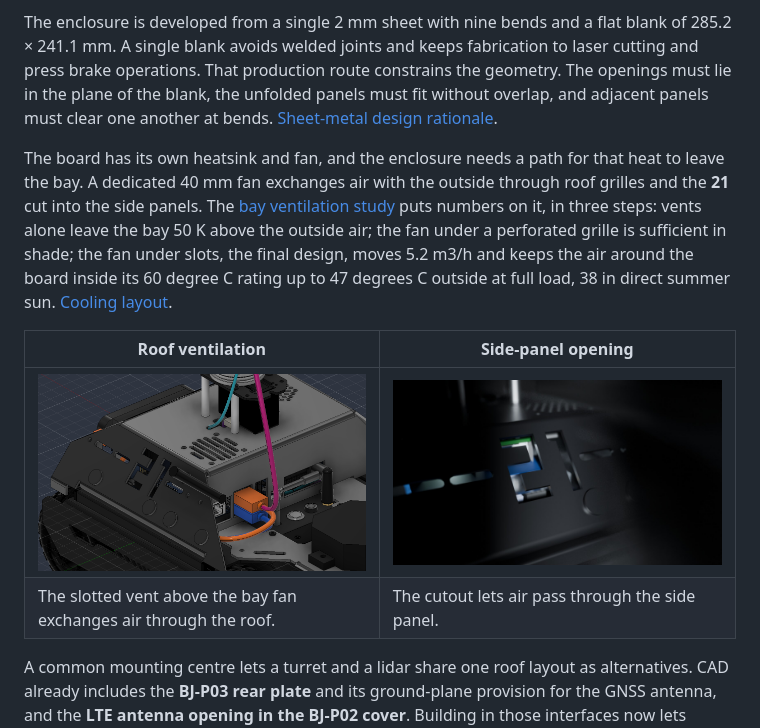
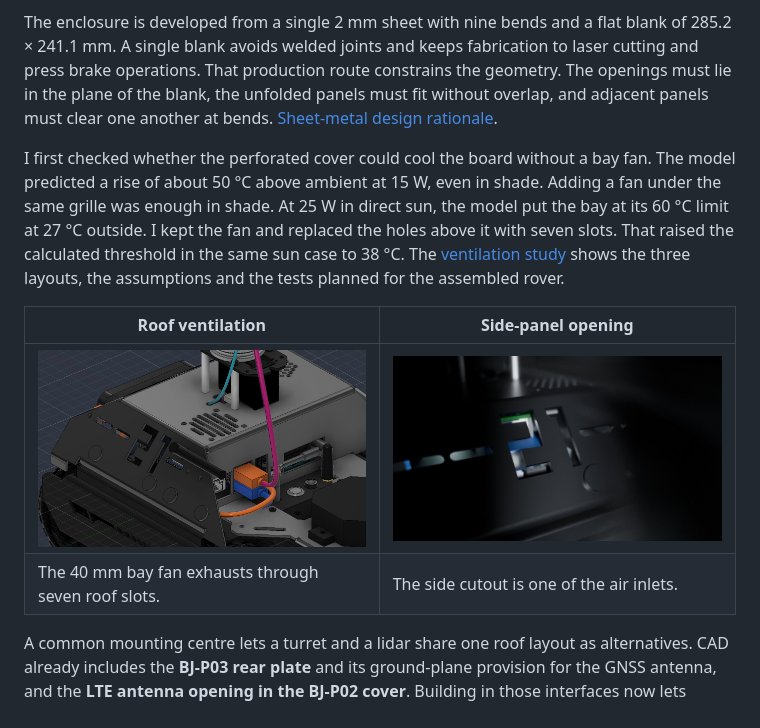
Before and after one commit to alepistella/blackjack, a Markdown page: README.md, the part around the change. Rendered like a GitHub page.

Commit message:
docs: explain and chart the ventilation design

```diff
--- a/README.md
+++ b/README.md
@@ -32,12 +32,12 @@ The adapter uses mounting points already present in the UGV02 deck. Their positi
 
 The enclosure is developed from a single 2 mm sheet with nine bends and a flat blank of 285.2 × 241.1 mm. A single blank avoids welded joints and keeps fabrication to laser cutting and press brake operations. That production route constrains the geometry. The openings must lie in the plane of the blank, the unfolded panels must fit without overlap, and adjacent panels must clear one another at bends. [Sheet-metal design rationale](docs/DESIGN_RATIONALE.md#one-sheet-no-welds).
 
-The board has its own heatsink and fan, and the enclosure needs a path for that heat to leave the bay. A dedicated 40 mm fan exchanges air with the outside through roof grilles and the **21** cut into the side panels. The [bay ventilation study](studies/BJ-STU-002_bay_ventilation_study.md) puts numbers on it, in three steps: vents alone leave the bay 50 K above the outside air; the fan under a perforated grille is sufficient in shade; the fan under slots, the final design, moves 5.2 m3/h and keeps the air around the board inside its 60 degree C rating up to 47 degrees C outside at full load, 38 in direct summer sun. [Cooling layout](docs/DESIGN_RATIONALE.md#cooling-by-design).
+I first checked whether the perforated cover could cool the board without a bay fan. The model predicted a rise of about 50 °C above ambient at 15 W, even in shade. Adding a fan under the same grille was enough in shade. At 25 W in direct sun, the model put the bay at its 60 °C limit at 27 °C outside. I kept the fan and replaced the holes above it with seven slots. That raised the calculated threshold in the same sun case to 38 °C. The [ventilation study](studies/BJ-STU-002_bay_ventilation_study.md) shows the three layouts, the assumptions and the tests planned for the assembled rover.
 
 | Roof ventilation | Side-panel opening |
 | --- | --- |
 | ![CAD view of the slotted roof vent above the bay fan in the BJ-P02 cover](docs/images/blackjack_cooling_roof_slots.png) | ![Render of the 21 cutout in the BJ-P02 side panel](docs/images/blackjack_render_detail_21.jpg) |
-| The slotted vent above the bay fan exchanges air through the roof. | The cutout lets air pass through the side panel. |
+| The 40 mm bay fan exhausts through seven roof slots. | The side cutout is one of the air inlets. |
 
 A common mounting centre lets a turret and a lidar share one roof layout as alternatives. CAD already includes the **BJ-P03 rear plate** and its ground-plane provision for the GNSS antenna, and the **LTE antenna opening in the BJ-P02 cover**. Building in those interfaces now lets positioning and connectivity be commissioned after the base works using the same deck and enclosure. [Accessory interfaces](docs/DESIGN_RATIONALE.md#room-to-grow).
 
```
Also changed, not shown: docs/DESIGN_RATIONALE.md (+4 -6 lines), studies/BJ-STU-002_bay_ventilation_study.md (+67 -93 lines), studies/img/BJ-STU-002/fig01_fan_and_vent_curves.png, studies/img/BJ-STU-002/fig02_allowed_ambient.png.
